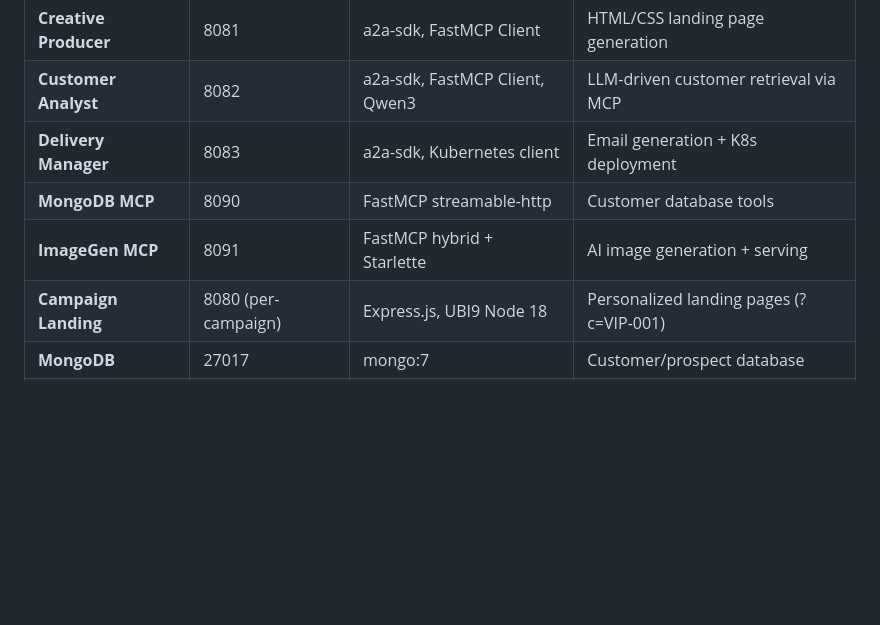
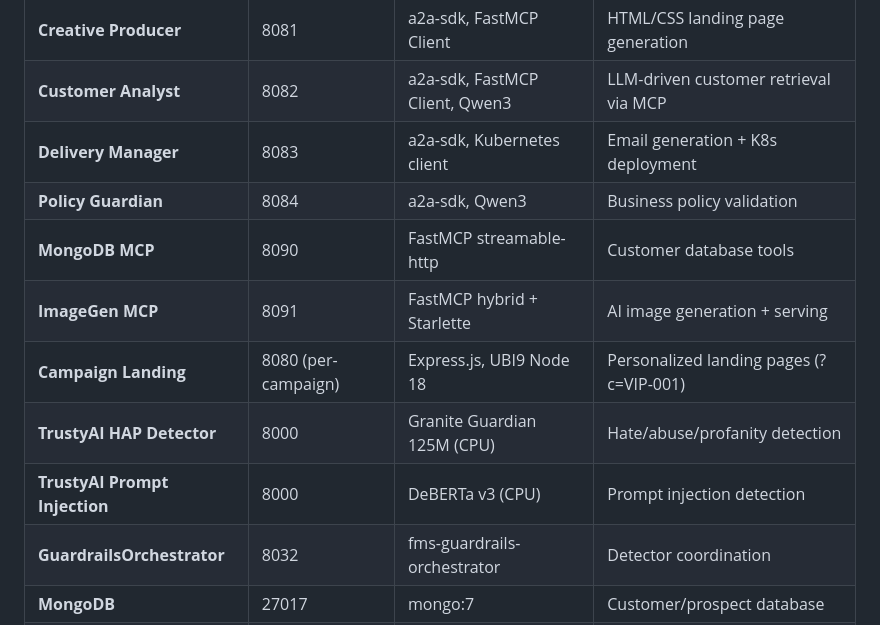
Before and after one commit to gymnatics/Marketing-Assistant-Demo, a Markdown page: ARCHITECTURE.md, the part around one of its changes. Drawn GitHub-style; blank space fills up the shorter version.

```diff
--- a/ARCHITECTURE.md
+++ b/ARCHITECTURE.md
@@ -48,9 +48,13 @@ The Marketing Campaign Assistant is a multi-agent AI system that generates luxur
 | **Creative Producer** | 8081 | a2a-sdk, FastMCP Client | HTML/CSS landing page generation |
 | **Customer Analyst** | 8082 | a2a-sdk, FastMCP Client, Qwen3 | LLM-driven customer retrieval via MCP |
 | **Delivery Manager** | 8083 | a2a-sdk, Kubernetes client | Email generation + K8s deployment |
+| **Policy Guardian** | 8084 | a2a-sdk, Qwen3 | Business policy validation |
 | **MongoDB MCP** | 8090 | FastMCP streamable-http | Customer database tools |
 | **ImageGen MCP** | 8091 | FastMCP hybrid + Starlette | AI image generation + serving |
 | **Campaign Landing** | 8080 (per-campaign) | Express.js, UBI9 Node 18 | Personalized landing pages (?c=VIP-001) |
+| **TrustyAI HAP Detector** | 8000 | Granite Guardian 125M (CPU) | Hate/abuse/profanity detection |
+| **TrustyAI Prompt Injection** | 8000 | DeBERTa v3 (CPU) | Prompt injection detection |
+| **GuardrailsOrchestrator** | 8032 | fms-guardrails-orchestrator | Detector coordination |
 | **MongoDB** | 27017 | mongo:7 | Customer/prospect database |
 | **vLLM (Qwen Coder)** | KServe | vLLM, L40S #1 | HTML code generation |
 | **vLLM (Qwen3)** | KServe | vLLM, L40S #2 | Email gen + tool calling |
```
Also changed, not shown: other parts of ARCHITECTURE.md (+80 -2 lines).
